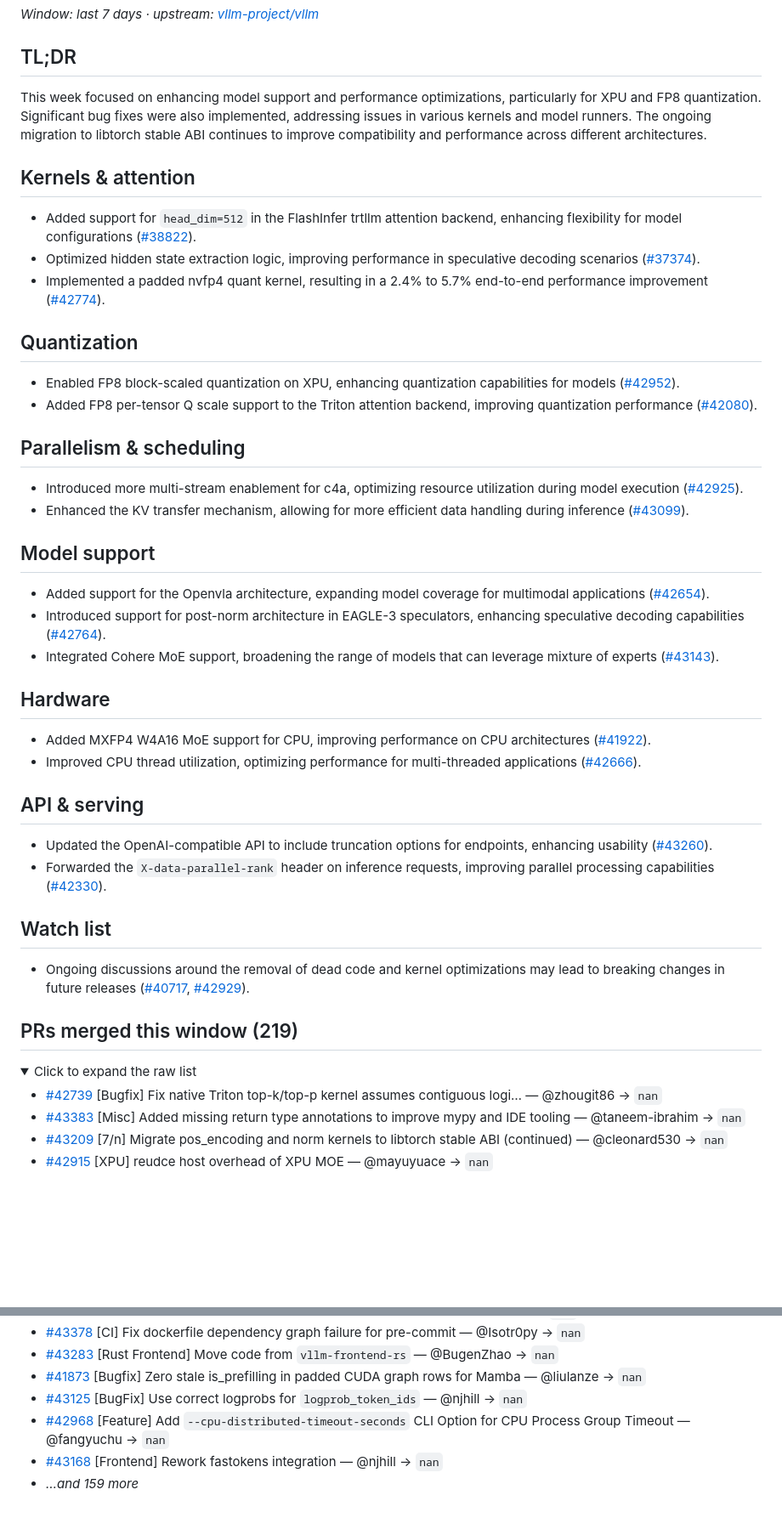
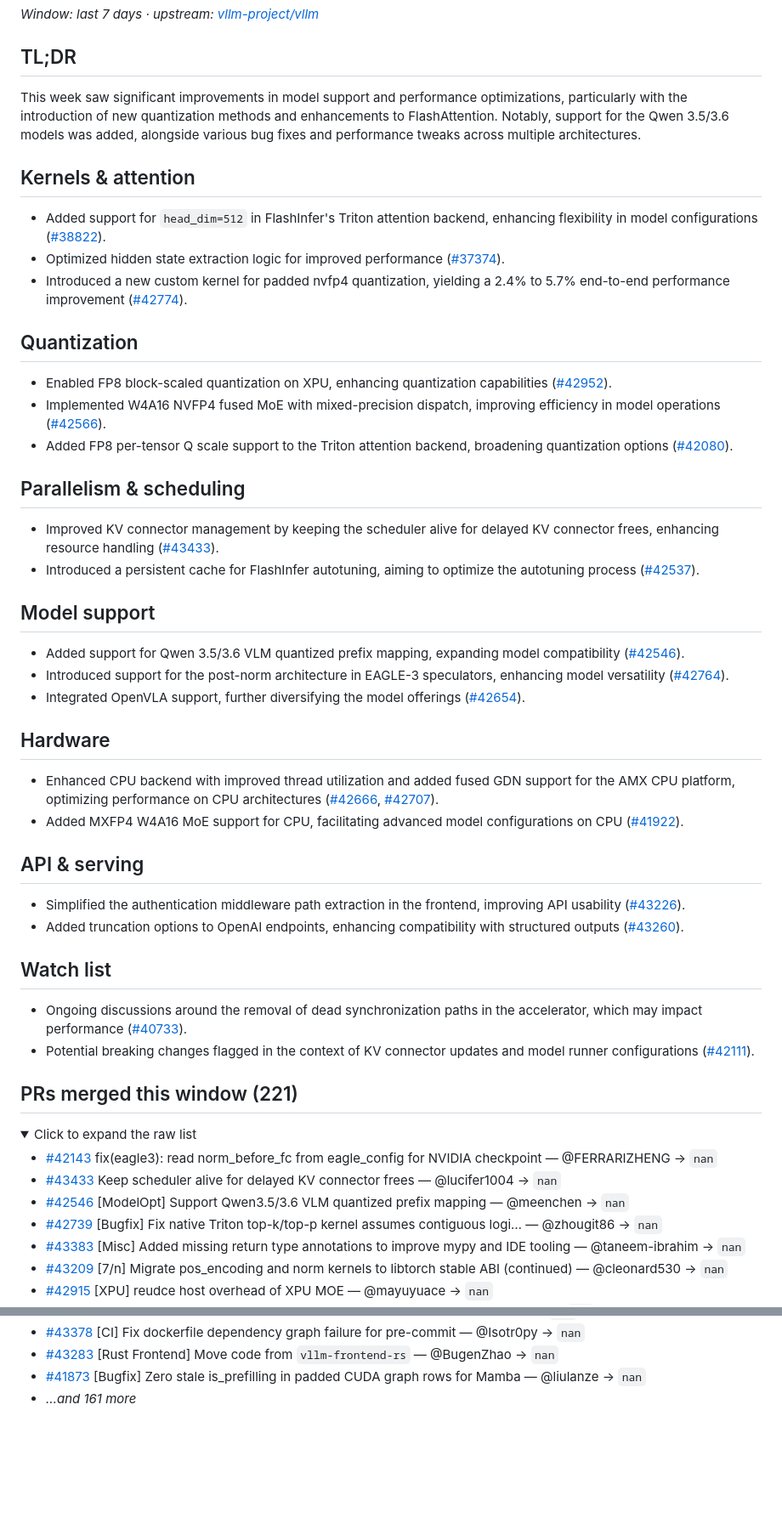
Before and after one commit to bowensu123/vllm-insights, a Markdown page: docs/weekly/2026-W21.md, 2 parts joined by grey strips. Shown at 85% size. Drawn GitHub-style; folded sections open; blank space fills up the shorter version.

Commit message:
digest: weekly themed activity 2026-05-23

```diff
--- a/docs/weekly/2026-W21.md
+++ b/docs/weekly/2026-W21.md
@@ -3,41 +3,46 @@
 _Window: last 7 days · upstream: [vllm-project/vllm](https://github.com/vllm-project/vllm)_
 
 ## TL;DR
-This week focused on enhancing model support and performance optimizations, particularly for XPU and FP8 quantization. Significant bug fixes were also implemented, addressing issues in various kernels and model runners. The ongoing migration to libtorch stable ABI continues to improve compatibility and performance across different architectures.
+This week saw significant improvements in model support and performance optimizations, particularly with the introduction of new quantization methods and enhancements to FlashAttention. Notably, support for the Qwen 3.5/3.6 models was added, alongside various bug fixes and performance tweaks across multiple architectures.
 
 ## Kernels & attention
-- Added support for `head_dim=512` in the FlashInfer trtllm attention backend, enhancing flexibility for model configurations ([#38822](https://github.com/vllm-project/vllm/pull/38822)).
-- Optimized hidden state extraction logic, improving performance in speculative decoding scenarios ([#37374](https://github.com/vllm-project/vllm/pull/37374)).
-- Implemented a padded nvfp4 quant kernel, resulting in a 2.4% to 5.7% end-to-end performance improvement ([#42774](https://github.com/vllm-project/vllm/pull/42774)).
+- Added support for `head_dim=512` in FlashInfer's Triton attention backend, enhancing flexibility in model configurations ([#38822](https://github.com/vllm-project/vllm/pull/38822)).
+- Optimized hidden state extraction logic for improved performance ([#37374](https://github.com/vllm-project/vllm/pull/37374)).
+- Introduced a new custom kernel for padded nvfp4 quantization, yielding a 2.4% to 5.7% end-to-end performance improvement ([#42774](https://github.com/vllm-project/vllm/pull/42774)).
 
 ## Quantization
-- Enabled FP8 block-scaled quantization on XPU, enhancing quantization capabilities for models ([#42952](https://github.com/vllm-project/vllm/pull/42952)).
-- Added FP8 per-tensor Q scale support to the Triton attention backend, improving quantization performance ([#42080](https://github.com/vllm-project/vllm/pull/42080)).
+- Enabled FP8 block-scaled quantization on XPU, enhancing quantization capabilities ([#42952](https://github.com/vllm-project/vllm/pull/42952)).
+- Implemented W4A16 NVFP4 fused MoE with mixed-precision dispatch, improving efficiency in model operations ([#42566](https://github.com/vllm-project/vllm/pull/42566)).
+- Added FP8 per-tensor Q scale support to the Triton attention backend, broadening quantization options ([#42080](https://github.com/vllm-project/vllm/pull/42080)).
 
 ## Parallelism & scheduling
-- Introduced more multi-stream enablement for c4a, optimizing resource utilization during model execution ([#42925](https://github.com/vllm-project/vllm/pull/42925)).
-- Enhanced the KV transfer mechanism, allowing for more efficient data handling during inference ([#43099](https://github.com/vllm-project/vllm/pull/43099)).
+- Improved KV connector management by keeping the scheduler alive for delayed KV connector frees, enhancing resource handling ([#43433](https://github.com/vllm-project/vllm/pull/43433)).
+- Introduced a persistent cache for FlashInfer autotuning, aiming to optimize the autotuning process ([#42537](https://github.com/vllm-project/vllm/pull/42537)).
 
 ## Model support
-- Added support for the Openvla architecture, expanding model coverage for multimodal applications ([#42654](https://github.com/vllm-project/vllm/pull/42654)).
-- Introduced support for post-norm architecture in EAGLE-3 speculators, enhancing speculative decoding capabilities ([#42764](https://github.com/vllm-project/vllm/pull/42764)).
-- Integrated Cohere MoE support, broadening the range of models that can leverage mixture of experts ([#43143](https://github.com/vllm-project/vllm/pull/43143)).
+- Added support for Qwen 3.5/3.6 VLM quantized prefix mapping, expanding model compatibility ([#42546](https://github.com/vllm-project/vllm/pull/42546)).
+- Introduced support for the post-norm architecture in EAGLE-3 speculators, enhancing model versatility ([#42764](https://github.com/vllm-project/vllm/pull/42764)).
+- Integrated OpenVLA support, further diversifying the model offerings ([#42654](https://github.com/vllm-project/vllm/pull/42654)).
 
 ## Hardware
-- Added MXFP4 W4A16 MoE support for CPU, improving performance on CPU architectures ([#41922](https://github.com/vllm-project/vllm/pull/41922)).
-- Improved CPU thread utilization, optimizing performance for multi-threaded applications ([#42666](https://github.com/vllm-project/vllm/pull/42666)).
+- Enhanced CPU backend with improved thread utilization and added fused GDN support for the AMX CPU platform, optimizing performance on CPU architectures ([#42666](https://github.com/vllm-project/vllm/pull/42666), [#42707](https://github.com/vllm-project/vllm/pull/42707)).
+- Added MXFP4 W4A16 MoE support for CPU, facilitating advanced model configurations on CPU ([#41922](https://github.com/vllm-project/vllm/pull/41922)).
 
 ## API & serving
-- Updated the OpenAI-compatible API to include truncation options for endpoints, enhancing usability ([#43260](https://github.com/vllm-project/vllm/pull/43260)).
-- Forwarded the `X-data-parallel-rank` header on inference requests, improving parallel processing capabilities ([#42330](https://github.com/vllm-project/vllm/pull/42330)).
+- Simplified the authentication middleware path extraction in the frontend, improving API usability ([#43226](https://github.com/vllm-project/vllm/pull/43226)).
+- Added truncation options to OpenAI endpoints, enhancing compatibility with structured outputs ([#43260](https://github.com/vllm-project/vllm/pull/43260)).
 
 ## Watch list
-- Ongoing discussions around the removal of dead code and kernel optimizations may lead to breaking changes in future releases ([#40717](https://github.com/vllm-project/vllm/pull/40717), [#42929](https://github.com/vllm-project/vllm/pull/42929)).
+- Ongoing discussions around the removal of dead synchronization paths in the accelerator, which may impact performance ([#40733](https://github.com/vllm-project/vllm/pull/40733)).
+- Potential breaking changes flagged in the context of KV connector updates and model runner configurations ([#42111](https://github.com/vllm-project/vllm/pull/42111)).
 
-## PRs merged this window (219)
+## PRs merged this window (221)
 
 <details><summary>Click to expand the raw list</summary>
 
+- [#42143](https://github.com/vllm-project/vllm/pull/42143) fix(eagle3): read norm_before_fc from eagle_config for NVIDIA checkpoint — @FERRARIZHENG → `nan`
+- [#43433](https://github.com/vllm-project/vllm/pull/43433) Keep scheduler alive for delayed KV connector frees — @lucifer1004 → `nan`
+- [#42546](https://github.com/vllm-project/vllm/pull/42546) [ModelOpt] Support Qwen3.5/3.6 VLM quantized prefix mapping — @meenchen → `nan`
 - [#42739](https://github.com/vllm-project/vllm/pull/42739) [Bugfix] Fix native Triton top-k/top-p kernel assumes contiguous logi… — @zhougit86 → `nan`
 - [#43383](https://github.com/vllm-project/vllm/pull/43383) [Misc] Added missing return type annotations to improve mypy and IDE tooling — @taneem-ibrahim → `nan`
 - [#43209](https://github.com/vllm-project/vllm/pull/43209) [7/n] Migrate pos_encoding and norm kernels to libtorch stable ABI (continued) — @cleonard530 → `nan`
@@ -95,9 +100,6 @@ This week focused on enhancing model support and performance optimizations, part
 - [#43378](https://github.com/vllm-project/vllm/pull/43378) [CI] Fix dockerfile dependency graph failure for pre-commit — @Isotr0py → `nan`
 - [#43283](https://github.com/vllm-project/vllm/pull/43283) [Rust Frontend] Move code from `vllm-frontend-rs` — @BugenZhao → `nan`
 - [#41873](https://github.com/vllm-project/vllm/pull/41873) [Bugfix] Zero stale is_prefilling in padded CUDA graph rows for Mamba — @liulanze → `nan`
-- [#43125](https://github.com/vllm-project/vllm/pull/43125) [BugFix] Use correct logprobs for `logprob_token_ids` — @njhill → `nan`
-- [#42968](https://github.com/vllm-project/vllm/pull/42968) [Feature] Add `--cpu-distributed-timeout-seconds` CLI Option for CPU Process Group Timeout — @fangyuchu → `nan`
-- [#43168](https://github.com/vllm-project/vllm/pull/43168) [Frontend] Rework fastokens integration — @njhill → `nan`
-- _…and 159 more_
+- _…and 161 more_
 
 </details>
```
Also changed, not shown: docs/weekly/latest.md (+23 -21 lines).
